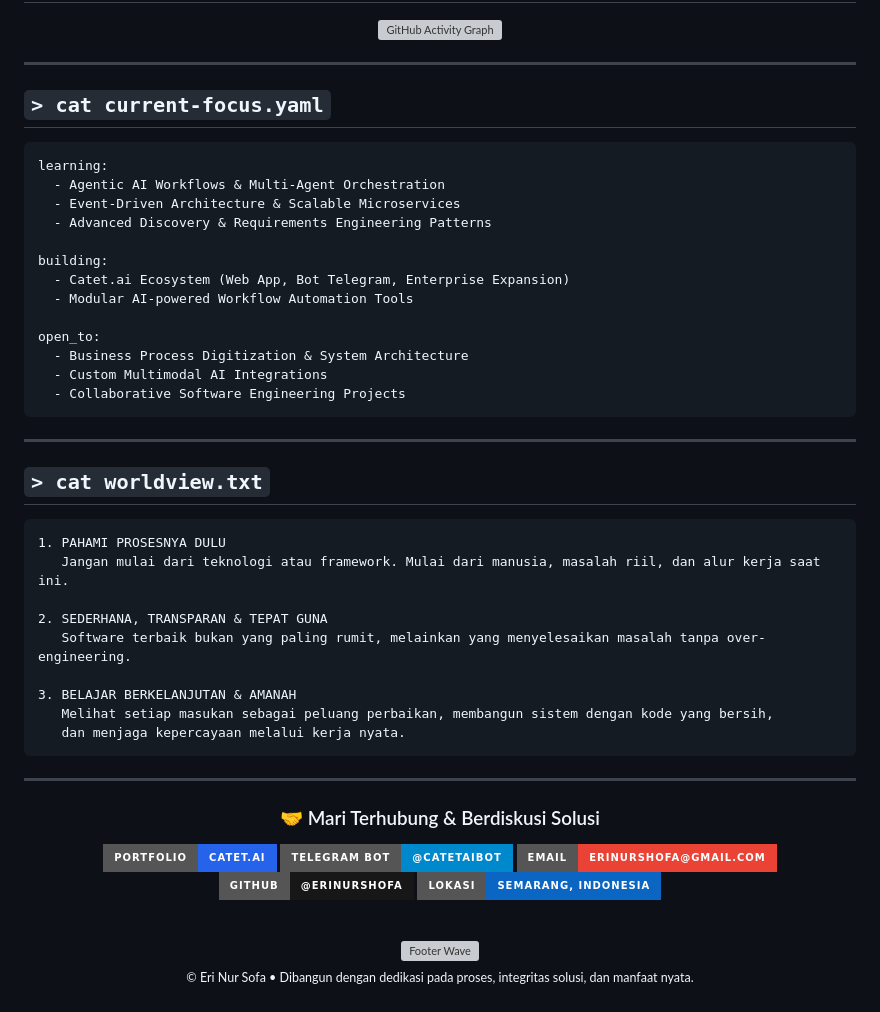
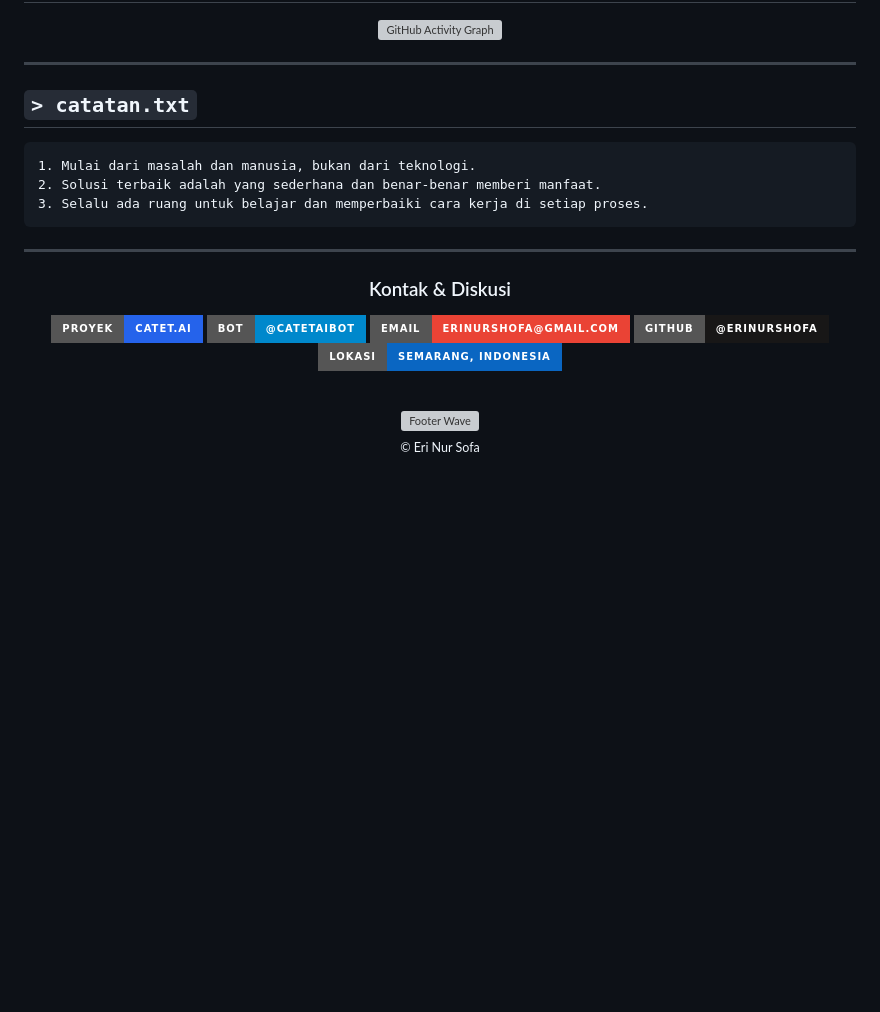
Before and after one commit to erinurshofa/erinurshofa, a Markdown page: README.md, the part around one of its changes. GitHub-like rendering; badges without logos; blank space fills up the shorter version; grey boxes are pictures that could not be loaded.

````diff
--- a/README.md
+++ b/README.md
@@ -162,48 +142,22 @@ Pengembangan sistem operasional terintegrasi untuk berbagai instansi pemerintaha
 
 ---
 
-## `> cat current-focus.yaml`
-
-```yaml
-learning:
-  - Agentic AI Workflows & Multi-Agent Orchestration
-  - Event-Driven Architecture & Scalable Microservices
-  - Advanced Discovery & Requirements Engineering Patterns
-
-building:
-  - Catet.ai Ecosystem (Web App, Bot Telegram, Enterprise Expansion)
-  - Modular AI-powered Workflow Automation Tools
-
-open_to:
-  - Business Process Digitization & System Architecture
-  - Custom Multimodal AI Integrations
-  - Collaborative Software Engineering Projects
-```
-
----
-
-## `> cat worldview.txt`
+## `> catatan.txt`
 
 ```
-1. PAHAMI PROSESNYA DULU
-   Jangan mulai dari teknologi atau framework. Mulai dari manusia, masalah riil, dan alur kerja saat ini.
-
-2. SEDERHANA, TRANSPARAN & TEPAT GUNA
-   Software terbaik bukan yang paling rumit, melainkan yang menyelesaikan masalah tanpa over-engineering.
-
-3. BELAJAR BERKELANJUTAN & AMANAH
-   Melihat setiap masukan sebagai peluang perbaikan, membangun sistem dengan kode yang bersih,
-   dan menjaga kepercayaan melalui kerja nyata.
+1. Mulai dari masalah dan manusia, bukan dari teknologi.
+2. Solusi terbaik adalah yang sederhana dan benar-benar memberi manfaat.
+3. Selalu ada ruang untuk belajar dan memperbaiki cara kerja di setiap proses.
 ```
 
 ---
 
 <div align="center">
 
-### 🤝 Mari Terhubung & Berdiskusi Solusi
+### Kontak & Diskusi
 
-[![Portfolio](https://img.shields.io/badge/Portfolio-Catet.ai-2563EB?style=for-the-badge&logo=vercel&logoColor=white)](https://finance-ai-assistant-wine.vercel.app/)
-[![Bot Telegram](https://img.shields.io/badge/Telegram_Bot-@CatetAibot-0088CC?style=for-the-badge&logo=telegram&logoColor=white)](https://t.me/CatetAibot)
+[![Portfolio](https://img.shields.io/badge/Proyek-Catet.ai-2563EB?style=for-the-badge&logo=vercel&logoColor=white)](https://finance-ai-assistant-wine.vercel.app/)
+[![Bot Telegram](https://img.shields.io/badge/Bot-@CatetAibot-0088CC?style=for-the-badge&logo=telegram&logoColor=white)](https://t.me/CatetAibot)
 [![Email](https://img.shields.io/badge/Email-erinurshofa@gmail.com-EA4335?style=for-the-badge&logo=gmail&logoColor=white)](mailto:erinurshofa@gmail.com)
 [![GitHub](https://img.shields.io/badge/GitHub-@erinurshofa-181717?style=for-the-badge&logo=github&logoColor=white)](https://github.com/erinurshofa)
 [![Lokasi](https://img.shields.io/badge/Lokasi-Semarang%2C_Indonesia-0A66C2?style=for-the-badge&logo=googlemaps&logoColor=white)](https://maps.google.com/?q=Semarang,+Indonesia)
@@ -212,6 +166,6 @@ open_to:
 
 <img width="100%" src="https://capsule-render.vercel.app/api?type=waving&color=0A0F1E&height=120&section=footer" alt="Footer Wave" />
 
-<sub>© Eri Nur Sofa • Dibangun dengan dedikasi pada proses, integritas solusi, dan manfaat nyata.</sub>
+<sub>© Eri Nur Sofa</sub>
 
 </div>
````
Also changed, not shown: other parts of README.md (+58 -78 lines).
